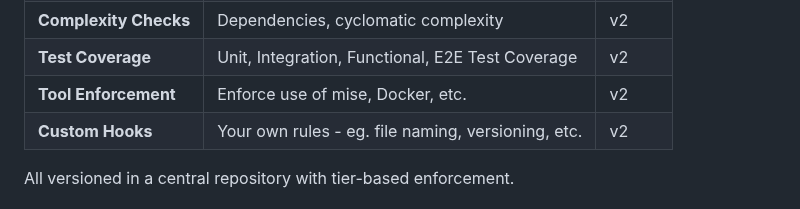
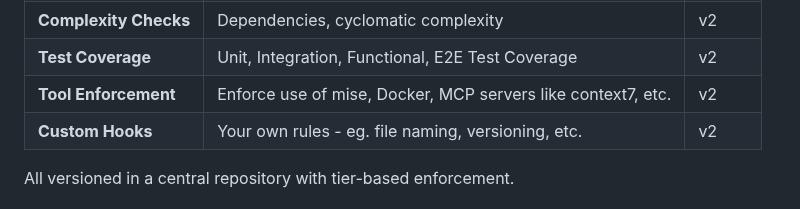
Before and after one commit to chrismlittle123/check-my-code-demo, a Markdown page: README.md, the part around the change. Rendered like a GitHub page.

Commit message:
Add MCP server enforcement

```diff
--- a/README.md
+++ b/README.md
@@ -14,7 +14,7 @@ A CLI tool that uses `cmc.toml` as the single source of truth for **all** coding
 | **Security Checks** | Exposed secrets, vulnerabilities | v2 |
 | **Complexity Checks** | Dependencies, cyclomatic complexity | v2 |
 | **Test Coverage** | Unit, Integration, Functional, E2E Test Coverage | v2 |
-| **Tool Enforcement** | Enforce use of mise, Docker, etc. | v2 |
+| **Tool Enforcement** | Enforce use of mise, Docker, MCP servers like context7, etc. | v2 |
 | **Custom Hooks** | Your own rules - eg. file naming, versioning, etc. | v2 |
 
 All versioned in a central repository with tier-based enforcement.
```
